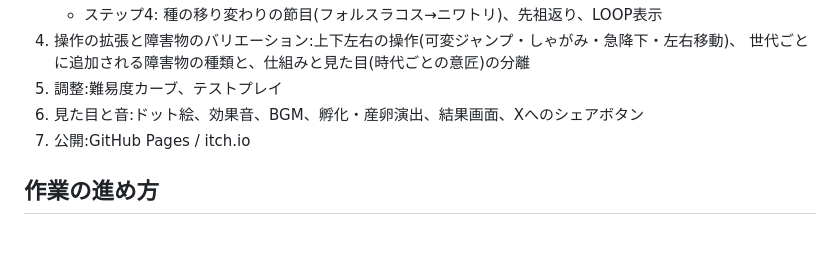
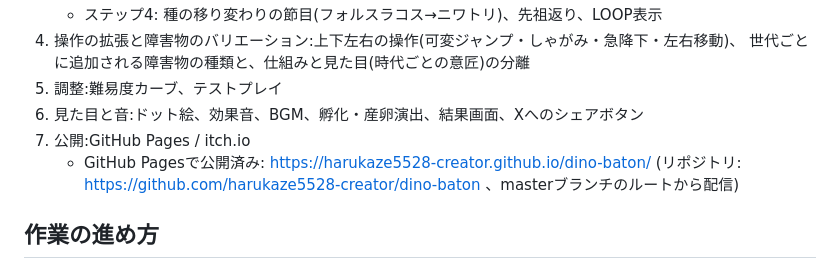
Before and after one commit to harukaze5528-creator/dino-baton, a Markdown page: CLAUDE.md, the part around the change. GitHub-like rendering; blank space fills up the shorter version.

Commit message:
GitHub Pagesで公開したことをCLAUDE.mdに記録
フェーズ7の項目として、公開先URLとリポジトリのリンクを追記した。

Co-Authored-By: Claude Sonnet 5 <noreply@anthropic.com>

```diff
--- a/CLAUDE.md
+++ b/CLAUDE.md
@@ -154,6 +154,8 @@
 5. 調整:難易度カーブ、テストプレイ
 6. 見た目と音:ドット絵、効果音、BGM、孵化・産卵演出、結果画面、Xへのシェアボタン
 7. 公開:GitHub Pages / itch.io
+   - GitHub Pagesで公開済み: https://harukaze5528-creator.github.io/dino-baton/
+     (リポジトリ: https://github.com/harukaze5528-creator/dino-baton 、masterブランチのルートから配信)
 
 ## 作業の進め方
 - 一度に大きく作らず、小さな単位で実装して動作確認する
```
